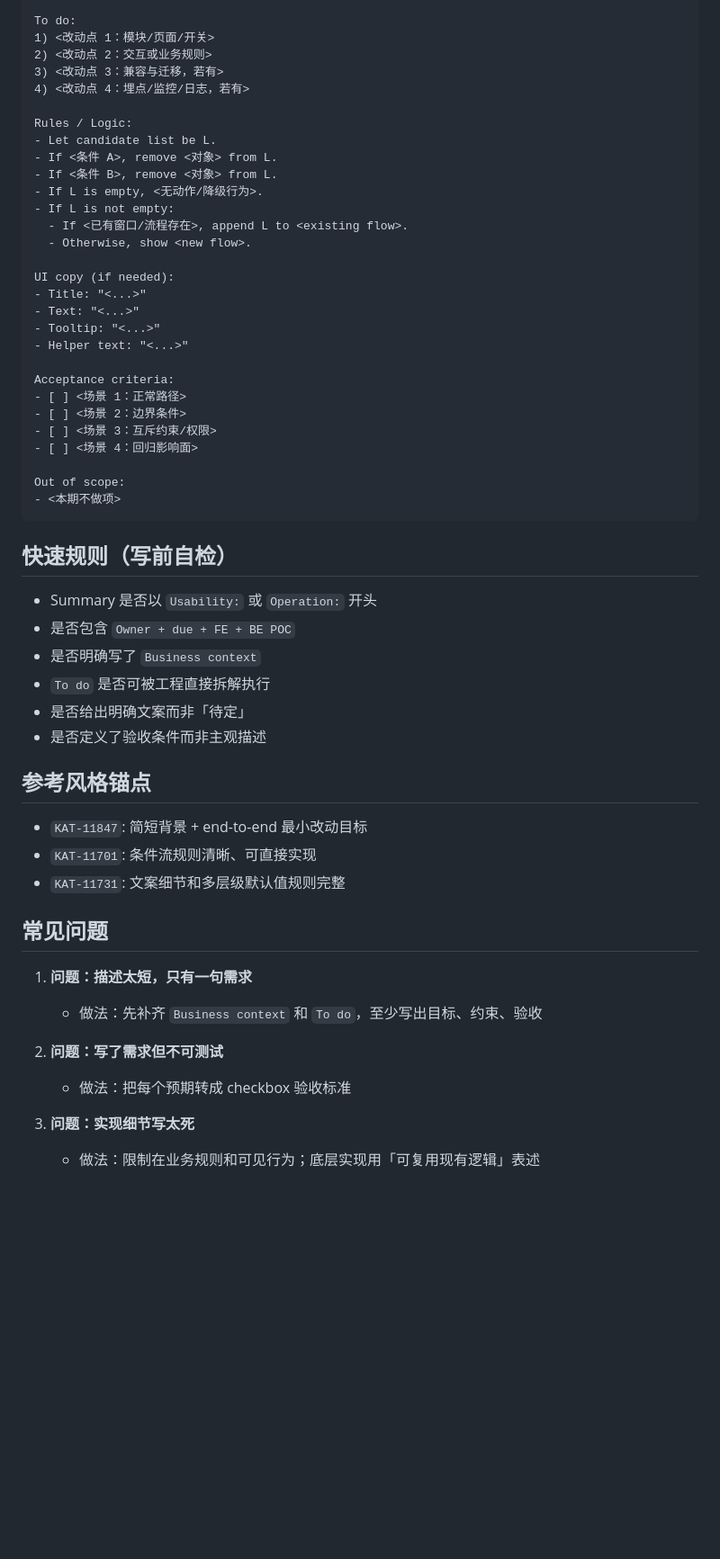
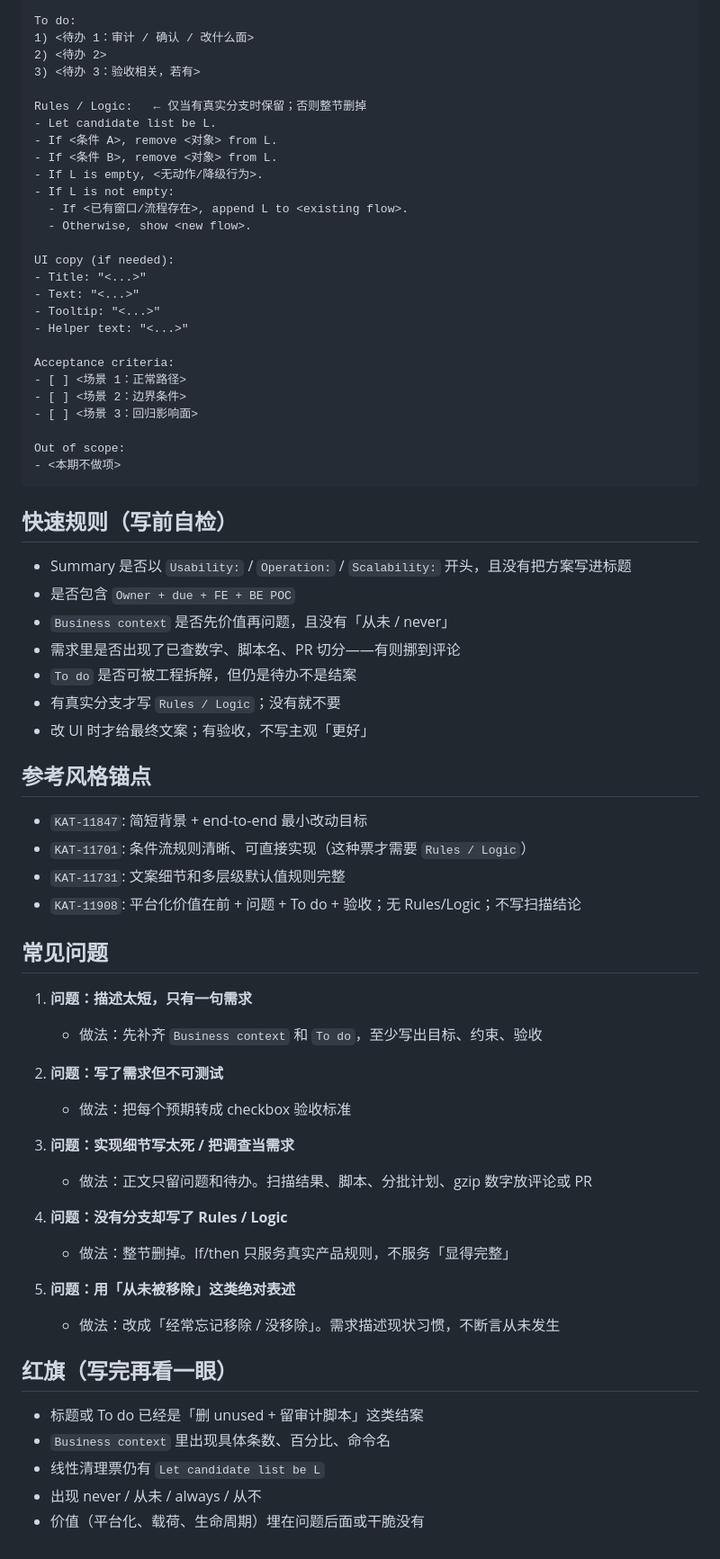
Before and after one commit to wgbx/jira-analyzer, a Markdown page: skills/jira-writing-style.md, the part around one of its changes. Shown at 90% size. Rendered like a GitHub page; blank space fills up the shorter version.

Commit message:
docs: enhance Jira writing style guidelines to clarify usage scenarios and improve structure for task creation

```diff
--- a/skills/jira-writing-style.md
+++ b/skills/jira-writing-style.md
@@ -64,11 +74,10 @@ Business context:
 
 To do:
-1) <改动点 1：模块/页面/开关>
-2) <改动点 2：交互或业务规则>
-3) <改动点 3：兼容与迁移，若有>
-4) <改动点 4：埋点/监控/日志，若有>
+1) <待办 1：审计 / 确认 / 改什么面>
+2) <待办 2>
+3) <待办 3：验收相关，若有>
 
-Rules / Logic:
+Rules / Logic:   ← 仅当有真实分支时保留；否则整节删掉
 - Let candidate list be L.
 - If <条件 A>, remove <对象> from L.
 - If <条件 B>, remove <对象> from L.
@@ -86,8 +95,7 @@ UI copy (if needed):
 Acceptance criteria:
 - [ ] <场景 1：正常路径>
 - [ ] <场景 2：边界条件>
-- [ ] <场景 3：互斥约束/权限>
-- [ ] <场景 4：回归影响面>
+- [ ] <场景 3：回归影响面>
 
 Out of scope:
 - <本期不做项>
@@ -95,18 +103,20 @@ Out of scope:
 
 ## 快速规则（写前自检）
 
-- Summary 是否以 `Usability:` 或 `Operation:` 开头
+- Summary 是否以 `Usability:` / `Operation:` / `Scalability:` 开头，且没有把方案写进标题
 - 是否包含 `Owner + due + FE + BE POC`
-- 是否明确写了 `Business context`
-- `To do` 是否可被工程直接拆解执行
-- 是否给出明确文案而非「待定」
-- 是否定义了验收条件而非主观描述
+- `Business context` 是否先价值再问题，且没有「从未 / never」
+- 需求里是否出现了已查数字、脚本名、PR 切分——有则挪到评论
+- `To do` 是否可被工程拆解，但仍是待办不是结案
+- 有真实分支才写 `Rules / Logic`；没有就不要
+- 改 UI 时才给最终文案；有验收，不写主观「更好」
 
 ## 参考风格锚点
 
 - `KAT-11847`: 简短背景 + end-to-end 最小改动目标
-- `KAT-11701`: 条件流规则清晰、可直接实现
+- `KAT-11701`: 条件流规则清晰、可直接实现（这种票才需要 `Rules / Logic`）
 - `KAT-11731`: 文案细节和多层级默认值规则完整
+- `KAT-11908`: 平台化价值在前 + 问题 + To do + 验收；无 Rules/Logic；不写扫描结论
 
 ## 常见问题
 
@@ -116,5 +126,19 @@ Out of scope:
 2. **问题：写了需求但不可测试**
    - 做法：把每个预期转成 checkbox 验收标准
 
-3. **问题：实现细节写太死**
-   - 做法：限制在业务规则和可见行为；底层实现用「可复用现有逻辑」表述
+3. **问题：实现细节写太死 / 把调查当需求**
+   - 做法：正文只留问题和待办。扫描结果、脚本、分批计划、gzip 数字放评论或 PR
+
+4. **问题：没有分支却写了 Rules / Logic**
+   - 做法：整节删掉。If/then 只服务真实产品规则，不服务「显得完整」
+
+5. **问题：用「从未被移除」这类绝对表述**
+   - 做法：改成「经常忘记移除 / 没移除」。需求描述现状习惯，不断言从未发生
+
+## 红旗（写完再看一眼）
+
+- 标题或 To do 已经是「删 unused + 留审计脚本」这类结案
+- `Business context` 里出现具体条数、百分比、命令名
+- 线性清理票仍有 `Let candidate list be L`
+- 出现 never / 从未 / always / 从不
+- 价值（平台化、载荷、生命周期）埋在问题后面或干脆没有
```
Also changed, not shown: other parts of skills/jira-writing-style.md (+24 -14 lines).
